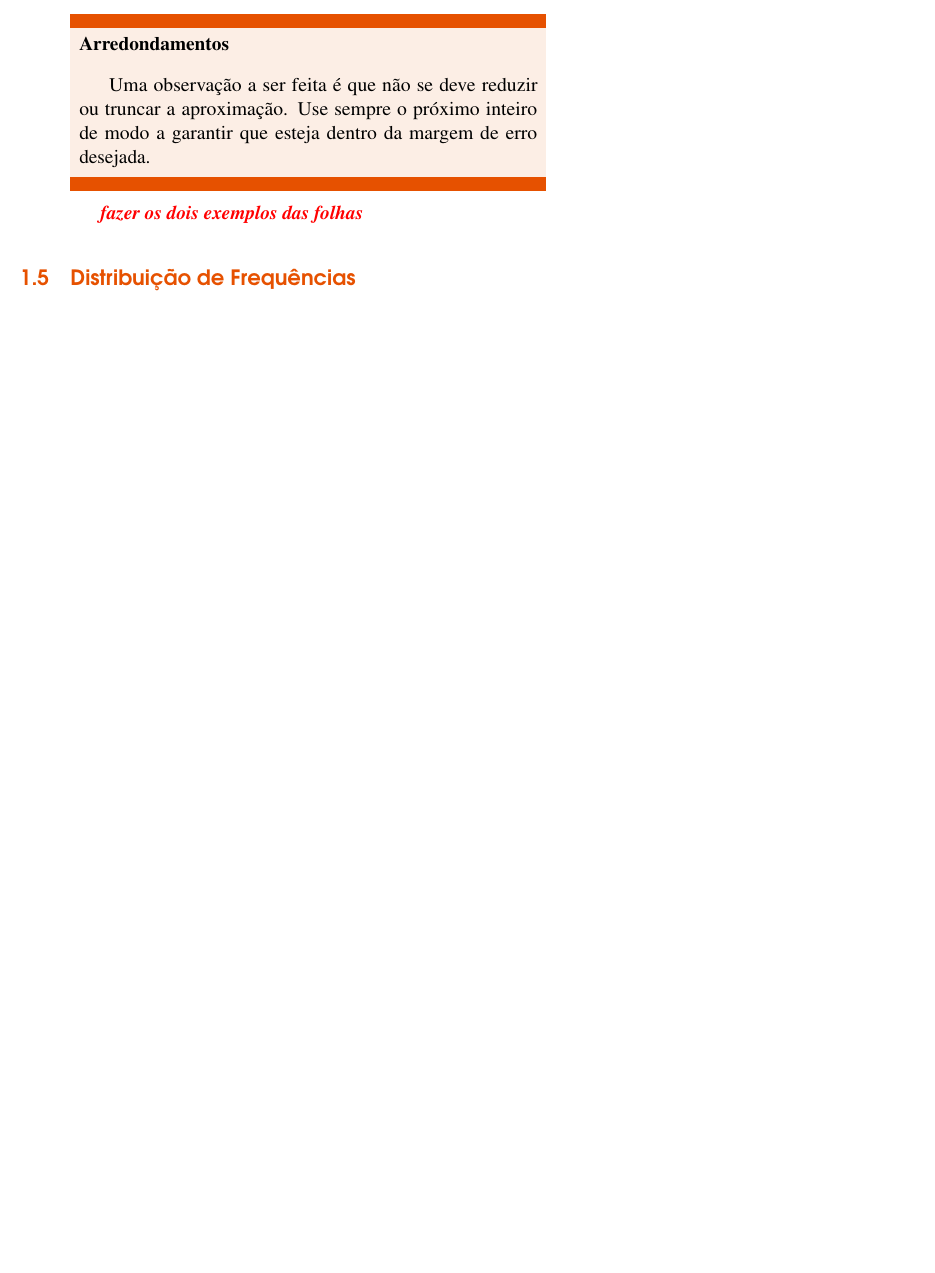
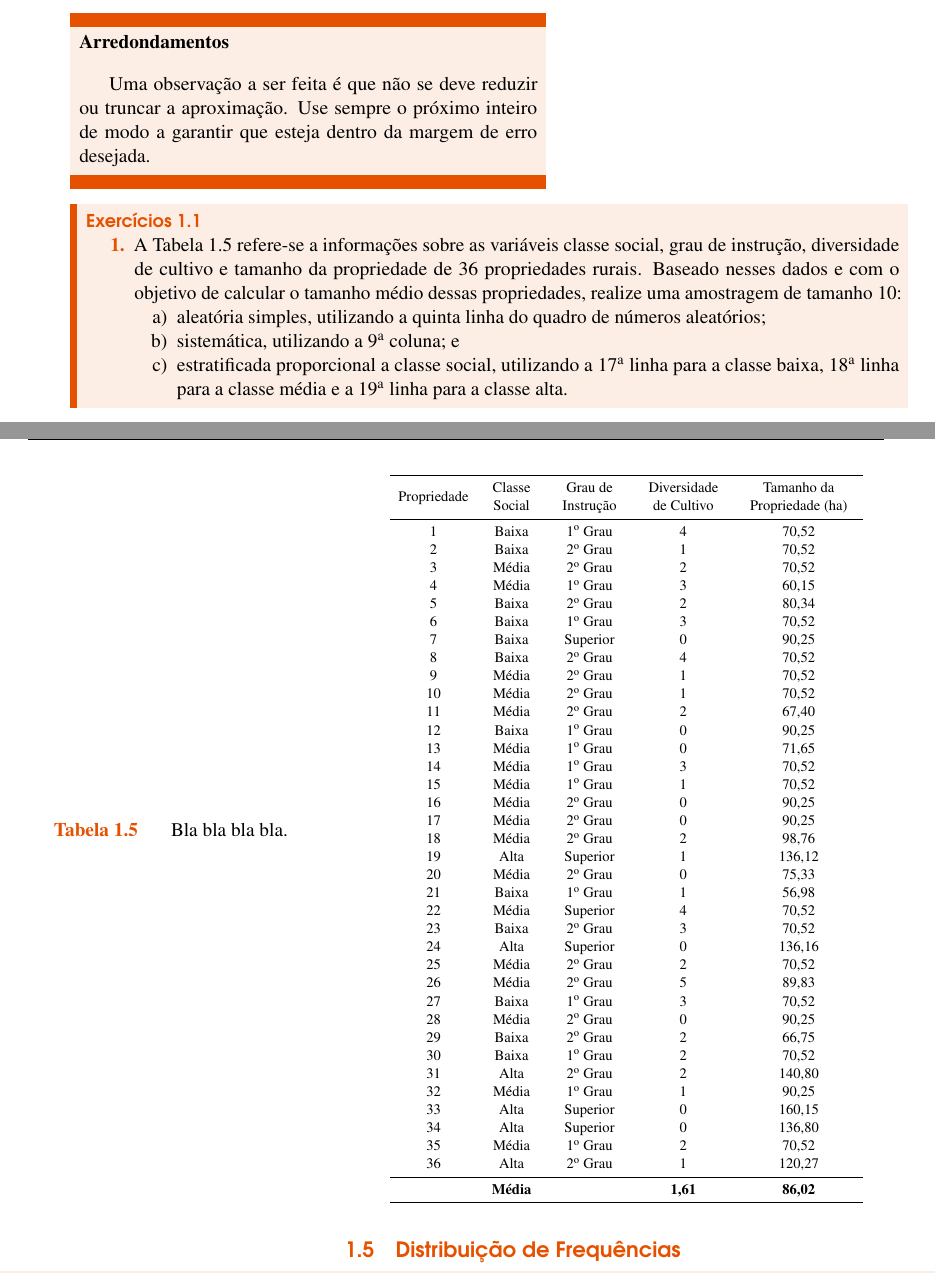
Before and after one commit to EduardoJM/probabilidade-estatistica-inferencia, a LaTeX book (src/book.tex): part of page 16 of 71 before the commit and two parts of pages 16 and 17 of 73 after it, the two joined at a grey line, cut so that both start at the same text, the shorter picture padded with empty space. Compiled offline with pdfLaTeX.

Commit message:
added examples and exercises

```diff
--- a/src/book.tex
+++ b/src/book.tex
@@ -596,13 +595,73 @@ Conhecendo o tamanho $N$ da população, podemos corrigir o cálculo acima por
 		n=\frac{200.000\cdot 625}{200.000+625}=623\text{.}
 	\]
 \end{example}
-\end{pageWidthArea}
 
 \begin{note}{Arredondamentos}
 	Uma observação a ser feita é que não se deve reduzir ou truncar a aproximação. Use sempre o próximo inteiro de modo a garantir que esteja dentro da margem de erro desejada.
 \end{note}
 
-\todo{fazer os dois exemplos das folhas}
+\begin{pageWidthArea}
+	\begin{exerciseArea}
+		\item A Tabela \ref{table:exercicio_prop_rural} refere-se a informações sobre as variáveis classe social, grau de instrução, diversidade de cultivo e tamanho da propriedade de 36 propriedades rurais. Baseado nesses dados e com o objetivo de calcular o tamanho médio dessas propriedades, realize uma amostragem de tamanho 10:
+		\begin{enumerate}[label=\alph*)]
+			\item aleatória simples, utilizando a quinta linha do quadro de números aleatórios;
+			\item sistemática, utilizando a 9$^{\text{a}}$ coluna; e
+			\item estratificada proporcional a classe social, utilizando a 17$^{\text{a}}$ linha para a classe baixa, 18$^{\text{a}}$ linha para a classe média e a 19$^{\text{a}}$ linha para a classe alta.
+		\end{enumerate}
+	\end{exerciseArea}
+\end{pageWidthArea}
+
+\newpage
+
+\begin{pageWidthArea}
+	\begin{pageWidthAreaPicture}{table}{Bla bla bla bla.}
+		\label{table:exercicio_prop_rural}
+		\centering
+		\resizebox{\textwidth}{!}{%
+		\begin{tabular}{ccccc}\\\toprule
+			Propriedade & \begin{tabular}{c}Classe\\Social\end{tabular} & \begin{tabular}{c}Grau de\\Instrução\end{tabular} & \begin{tabular}{c}Diversidade\\de Cultivo\end{tabular} & \begin{tabular}{c}Tamanho da\\Propriedade (ha)\end{tabular}\\ \midrule
+			1 & Baixa & 1$^{\text{o}}$ Grau & 4 & 70,52 \\
+			2 & Baixa & 2$^{\text{o}}$ Grau & 1 & 70,52 \\
+			3 & Média & 2$^{\text{o}}$ Grau & 2 & 70,52 \\
+			4 & Média & 1$^{\text{o}}$ Grau & 3 & 60,15 \\
+			5 & Baixa & 2$^{\text{o}}$ Grau & 2 & 80,34 \\
+			6 & Baixa & 1$^{\text{o}}$ Grau & 3 & 70,52 \\
+			7 & Baixa & Superior & 0 & 90,25 \\
+			8 & Baixa & 2$^{\text{o}}$ Grau & 4 & 70,52 \\
+			9 & Média & 2$^{\text{o}}$ Grau & 1 & 70,52 \\
+			10 & Média & 2$^{\text{o}}$ Grau & 1 & 70,52 \\
+			11 & Média & 2$^{\text{o}}$ Grau & 2 & 67,40 \\
+			12 & Baixa & 1$^{\text{o}}$ Grau & 0 & 90,25 \\
+			13 & Média & 1$^{\text{o}}$ Grau & 0 & 71,65 \\
+			14 & Média & 1$^{\text{o}}$ Grau & 3 & 70,52 \\
+			15 & Média & 1$^{\text{o}}$ Grau & 1 & 70,52 \\
+			16 & Média & 2$^{\text{o}}$ Grau & 0 & 90,25 \\
+			17 & Média & 2$^{\text{o}}$ Grau & 0 & 90,25 \\
+			18 & Média & 2$^{\text{o}}$ Grau & 2 & 98,76 \\
+			19 & Alta & Superior & 1 & 136,12 \\
+			20 & Média & 2$^{\text{o}}$ Grau & 0 & 75,33 \\
+			21 & Baixa & 1$^{\text{o}}$ Grau & 1 & 56,98 \\
+			22 & Média & Superior & 4 & 70,52 \\
+			23 & Baixa & 2$^{\text{o}}$ Grau & 3 & 70,52 \\
+			24 & Alta & Superior & 0 & 136,16 \\
+			25 & Média & 2$^{\text{o}}$ Grau & 2 & 70,52 \\
+			26 & Média & 2$^{\text{o}}$ Grau & 5 & 89,83 \\
+			27 & Baixa & 1$^{\text{o}}$ Grau & 3 & 70,52 \\
+			28 & Média & 2$^{\text{o}}$ Grau & 0 & 90,25 \\
+			29 & Baixa & 2$^{\text{o}}$ Grau & 2 & 66,75 \\
+			30 & Baixa & 1$^{\text{o}}$ Grau & 2 & 70,52 \\
+			31 & Alta & 2$^{\text{o}}$ Grau & 2 & 140,80 \\
+			32 & Média & 1$^{\text{o}}$ Grau & 1 & 90,25 \\
+			33 & Alta & Superior & 0 & 160,15 \\
+			34 & Alta & Superior & 0 & 136,80 \\
+			35 & Média & 1$^{\text{o}}$ Grau & 2 & 70,52 \\
+			36 & Alta & 2$^{\text{o}}$ Grau & 1 & 120,27 \\ \midrule
+			 & \textbf{Média} &   & \textbf{1,61} & \textbf{86,02} \\ \bottomrule
+		\end{tabular}
+		}
+	\end{pageWidthAreaPicture}
+\end{pageWidthArea}
+
 
 \section{Distribuição de Frequências}
 
```
Also changed, not shown: src/book.tex (55 more changed lines).
